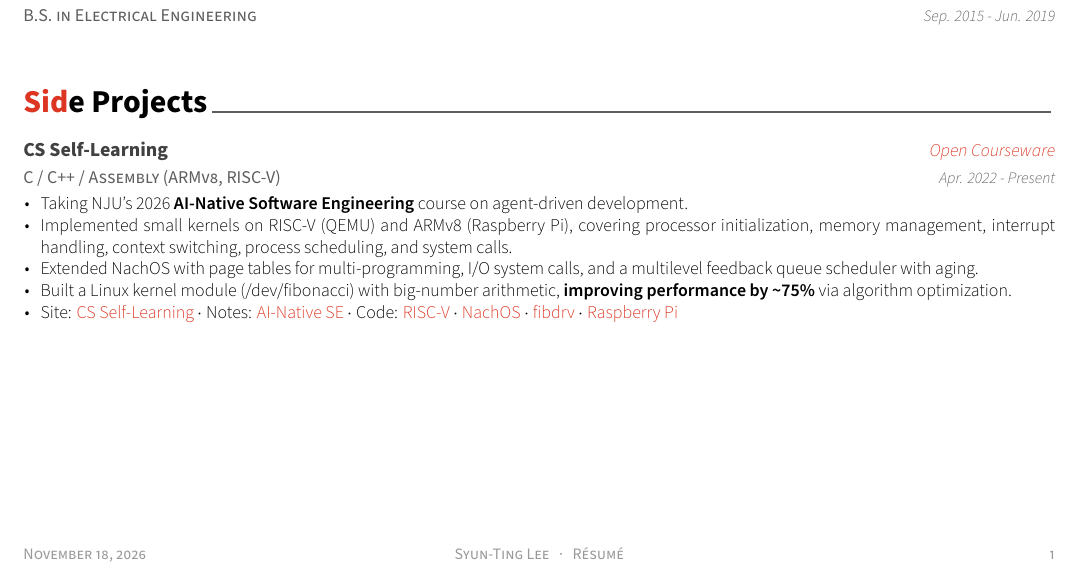
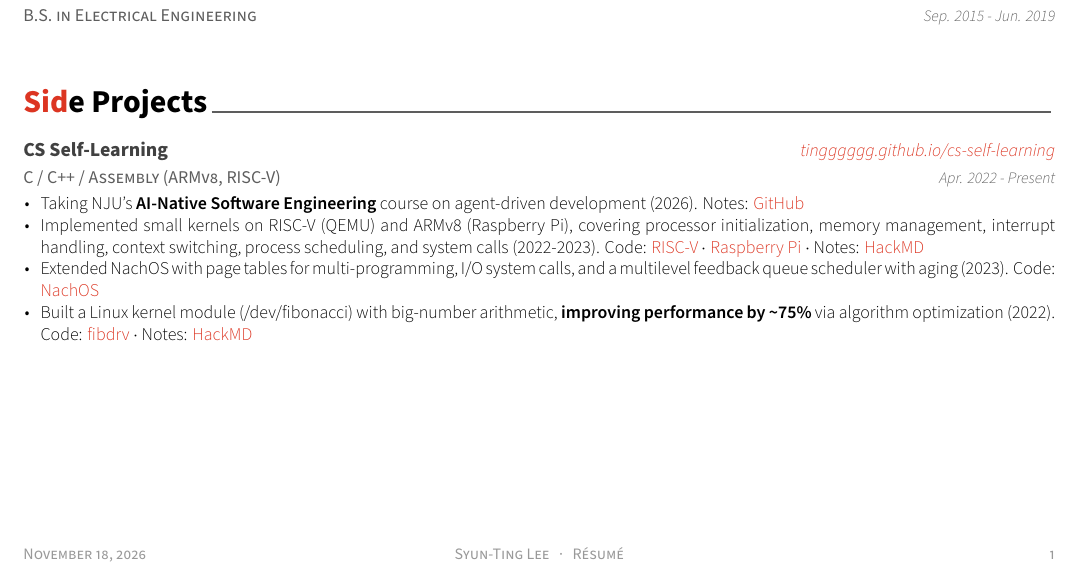
Before and after one commit to tingggggg/resume, a LaTeX CV (resume.tex, which reads resume/extracurricular.tex): part of the page, cut so that both start at the same text. Compiled offline with XeLaTeX.

Commit message:
Put year and code/notes links on each CS Self-Learning bullet
Co-Authored-By: Claude Opus 5.5 <noreply@anthropic.com>

```diff
--- a/resume/extracurricular.tex
+++ b/resume/extracurricular.tex
@@ -13,15 +13,14 @@
   \cventry
     {C / C++ / Assembly (ARMv8, RISC-V)} % Affiliation/role
     {CS Self-Learning} % Organization/group
-    {Open Courseware} % Location
+    {\href{https://tingggggg.github.io/cs-self-learning/}{tingggggg.github.io/cs-self-learning}} % Location
     {Apr. 2022 - Present} % Date(s)
     {
       \begin{cvitems} % Description(s) of experience/contributions/knowledge
-        \item{Taking NJU's 2026 \textbf{AI-Native Software Engineering} course on agent-driven development.}
-        \item{Implemented small kernels on RISC-V (QEMU) and ARMv8 (Raspberry Pi), covering processor initialization, memory management, interrupt handling, context switching, process scheduling, and system calls.}
-        \item{Extended NachOS with page tables for multi-programming, I/O system calls, and a multilevel feedback queue scheduler with aging.}
-        \item{Built a Linux kernel module (/dev/fibonacci) with big-number arithmetic, \textbf{improving performance by \textasciitilde75\%} via algorithm optimization.}
-        \item {Site: \href{https://tingggggg.github.io/cs-self-learning/}{\cvlink{CS Self-Learning}} $\cdot$ Notes: \href{https://github.com/tingggggg/NJU_AI-Native_Software_Engineering_2026}{\cvlink{AI-Native SE}} $\cdot$ Code: \href{https://github.com/tingggggg/riscv-operating-system/tree/main/os}{\cvlink{RISC-V}} $\cdot$ \href{https://github.com/tingggggg/NTHU_Nachos_Project}{\cvlink{NachOS}} $\cdot$ \href{https://github.com/tingggggg/fibdrv}{\cvlink{fibdrv}} $\cdot$ \href{https://github.com/tingggggg/OSDIg}{\cvlink{Raspberry Pi}}}
+        \item{Taking NJU's \textbf{AI-Native Software Engineering} course on agent-driven development (2026). Notes: \href{https://github.com/tingggggg/NJU_AI-Native_Software_Engineering_2026}{\cvlink{GitHub}}}
+        \item{Implemented small kernels on RISC-V (QEMU) and ARMv8 (Raspberry Pi), covering processor initialization, memory management, interrupt handling, context switching, process scheduling, and system calls (2022-2023). Code: \href{https://github.com/tingggggg/riscv-operating-system/tree/main/os}{\cvlink{RISC-V}} $\cdot$ \href{https://github.com/tingggggg/OSDIg}{\cvlink{Raspberry Pi}} $\cdot$ Notes: \href{https://hackmd.io/@timm/osdi}{\cvlink{HackMD}}}
+        \item{Extended NachOS with page tables for multi-programming, I/O system calls, and a multilevel feedback queue scheduler with aging (2023). Code: \href{https://github.com/tingggggg/NTHU_Nachos_Project}{\cvlink{NachOS}}}
+        \item{Built a Linux kernel module (/dev/fibonacci) with big-number arithmetic, \textbf{improving performance by \textasciitilde75\%} via algorithm optimization (2022). Code: \href{https://github.com/tingggggg/fibdrv}{\cvlink{fibdrv}} $\cdot$ Notes: \href{https://hackmd.io/@timm/fibdrv}{\cvlink{HackMD}}}
       \end{cvitems}
     }
 
```
